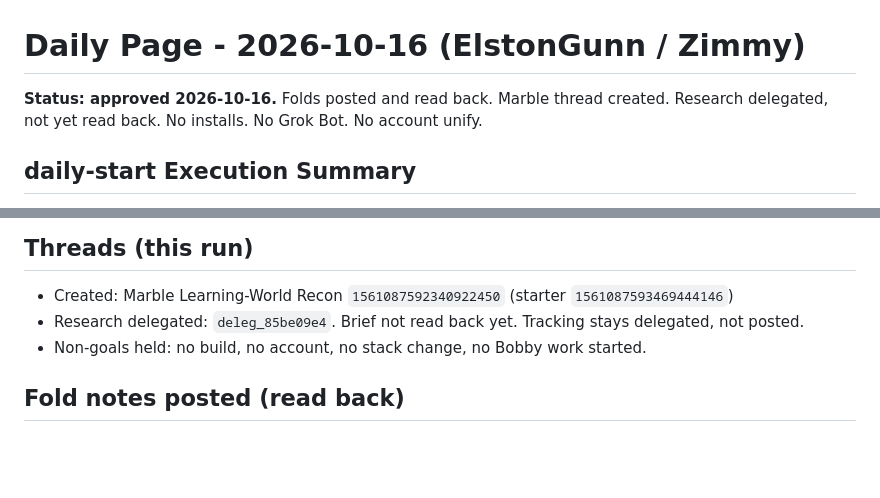
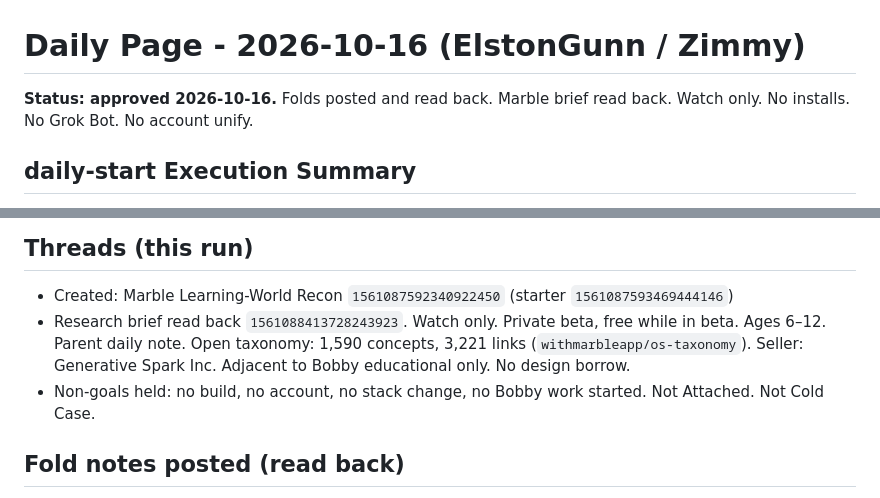
Before and after one commit to happydestiny79/gbrain-daily, a Markdown page: 2026-10-16.md, 2 parts joined by grey strips. Drawn GitHub-style; blank space fills up the shorter version.

Commit message:
daily-start 2026-10-16: Marble watch only

```diff
--- a/2026-10-16.md
+++ b/2026-10-16.md
@@ -1,6 +1,6 @@
 # Daily Page - 2026-10-16 (ElstonGunn / Zimmy)
 
-**Status: approved 2026-10-16.** Folds posted and read back. Marble thread created. Research delegated, not yet read back. No installs. No Grok Bot. No account unify.
+**Status: approved 2026-10-16.** Folds posted and read back. Marble brief read back. Watch only. No installs. No Grok Bot. No account unify.
 
 ## daily-start Execution Summary
 - Trigger: `daily-start` at 2026-10-16 ~00:22 EDT in thread `1560508049838309386`
@@ -116,8 +116,8 @@ Review the list above. Reply with approval (e.g., “Yes, go ahead and make thos
 
 ## Threads (this run)
 - Created: Marble Learning-World Recon `1561087592340922450` (starter `1561087593469444146`)
-- Research delegated: `deleg_85be09e4`. Brief not read back yet. Tracking stays delegated, not posted.
-- Non-goals held: no build, no account, no stack change, no Bobby work started.
+- Research brief read back `1561088413728243923`. Watch only. Private beta, free while in beta. Ages 6–12. Parent daily note. Open taxonomy: 1,590 concepts, 3,221 links (`withmarbleapp/os-taxonomy`). Seller: Generative Spark Inc. Adjacent to Bobby educational only. No design borrow.
+- Non-goals held: no build, no account, no stack change, no Bobby work started. Not Attached. Not Cold Case.
 
 ## Fold notes posted (read back)
 - Stanford watch → Autonomous Agent Money `1544550753056854086` message `1561087619956473978`
```
